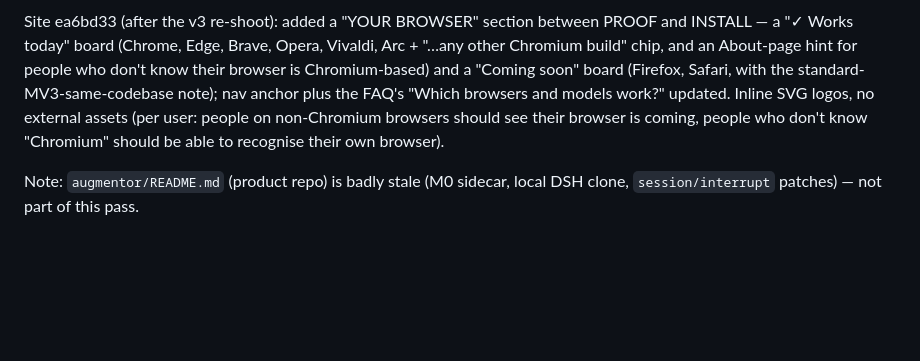
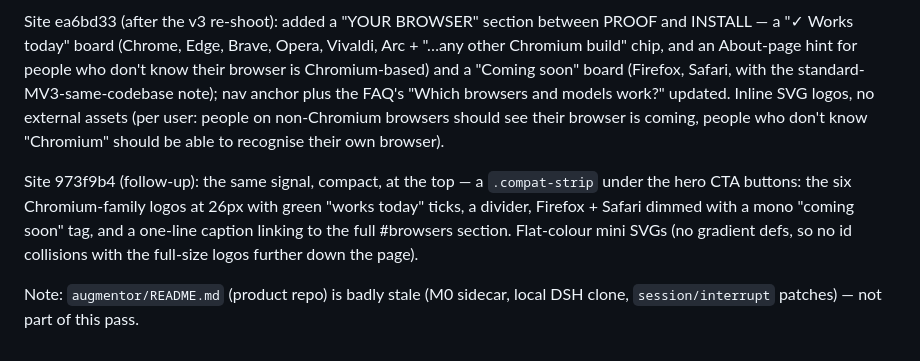
Before and after one commit to ManoloRemiddi/augmentor-dsh-extension-plugin, a Markdown page: PROPOSAL-plugin-architecture.md, the part around the change. Drawn GitHub-style; blank space fills up the shorter version.

Commit message:
PROPOSAL 15.11: note the compact hero compat strip (site 973f9b4)

```diff
--- a/PROPOSAL-plugin-architecture.md
+++ b/PROPOSAL-plugin-architecture.md
@@ -1413,5 +1413,12 @@ no external assets (per user: people on non-Chromium browsers should see
 their browser is coming, people who don't know "Chromium" should be able to
 recognise their own browser).
 
+Site 973f9b4 (follow-up): the same signal, compact, at the top — a
+`.compat-strip` under the hero CTA buttons: the six Chromium-family logos at
+26px with green "works today" ticks, a divider, Firefox + Safari dimmed with
+a mono "coming soon" tag, and a one-line caption linking to the full
+#browsers section. Flat-colour mini SVGs (no gradient defs, so no id
+collisions with the full-size logos further down the page).
+
 Note: `augmentor/README.md` (product repo) is badly stale (M0 sidecar, local
 DSH clone, `session/interrupt` patches) — not part of this pass.
```
